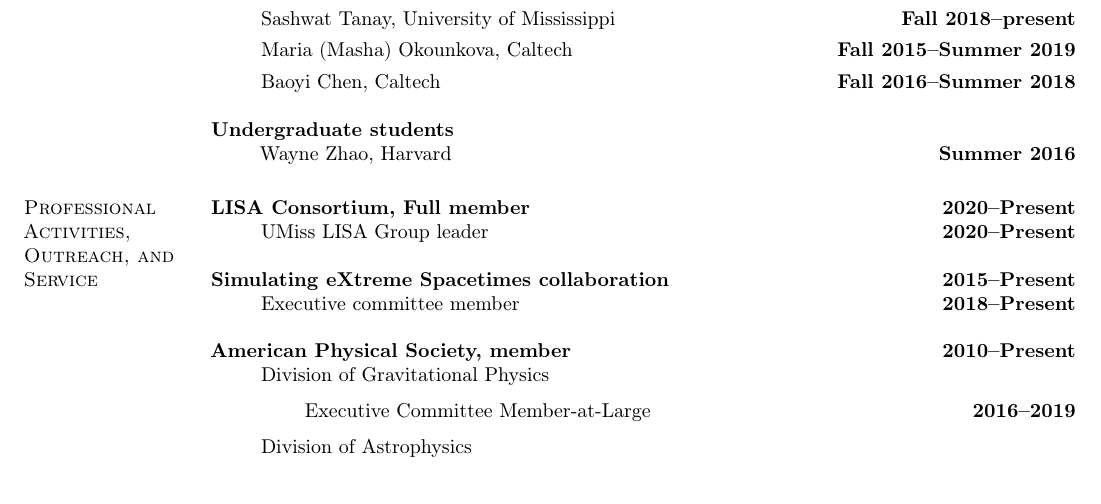
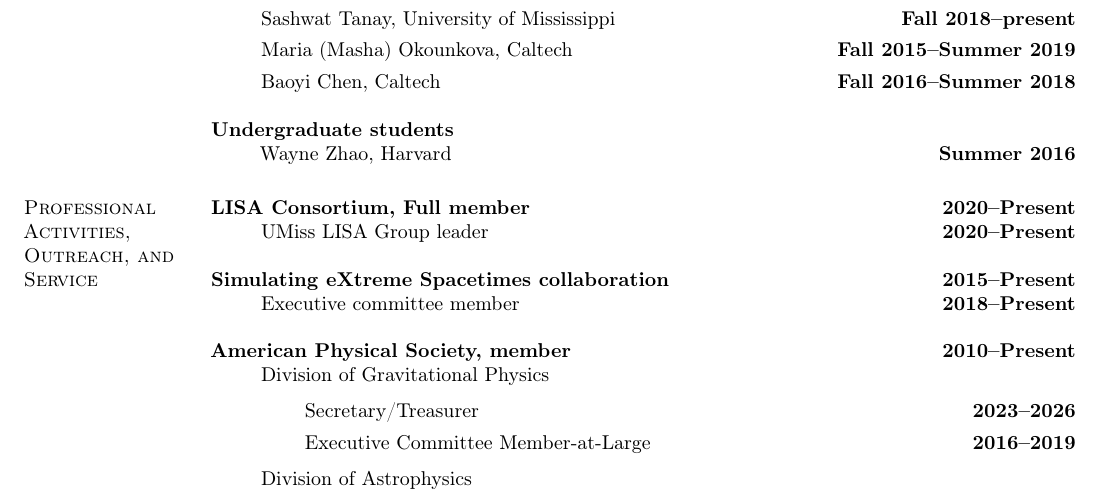
Before and after one commit to duetosymmetry/cv, a LaTeX CV (LeoCStein.tex): part of page 2 of 9, cut so that both start at the same text. Compiled offline with pdfLaTeX.

Commit message:
Add DGRAV sec/treas

```diff
--- a/LeoCStein.tex
+++ b/LeoCStein.tex
@@ -196,6 +196,7 @@
 \begin{itemize}
 \item[] Division of Gravitational Physics
   \begin{itemize}
+  \item[] Secretary/Treasurer\hfill{\bf 2023--2026}
   \item[] Executive Committee Member-at-Large\hfill{\bf 2016--2019}
   \end{itemize}
 \item[] Division of Astrophysics
```
